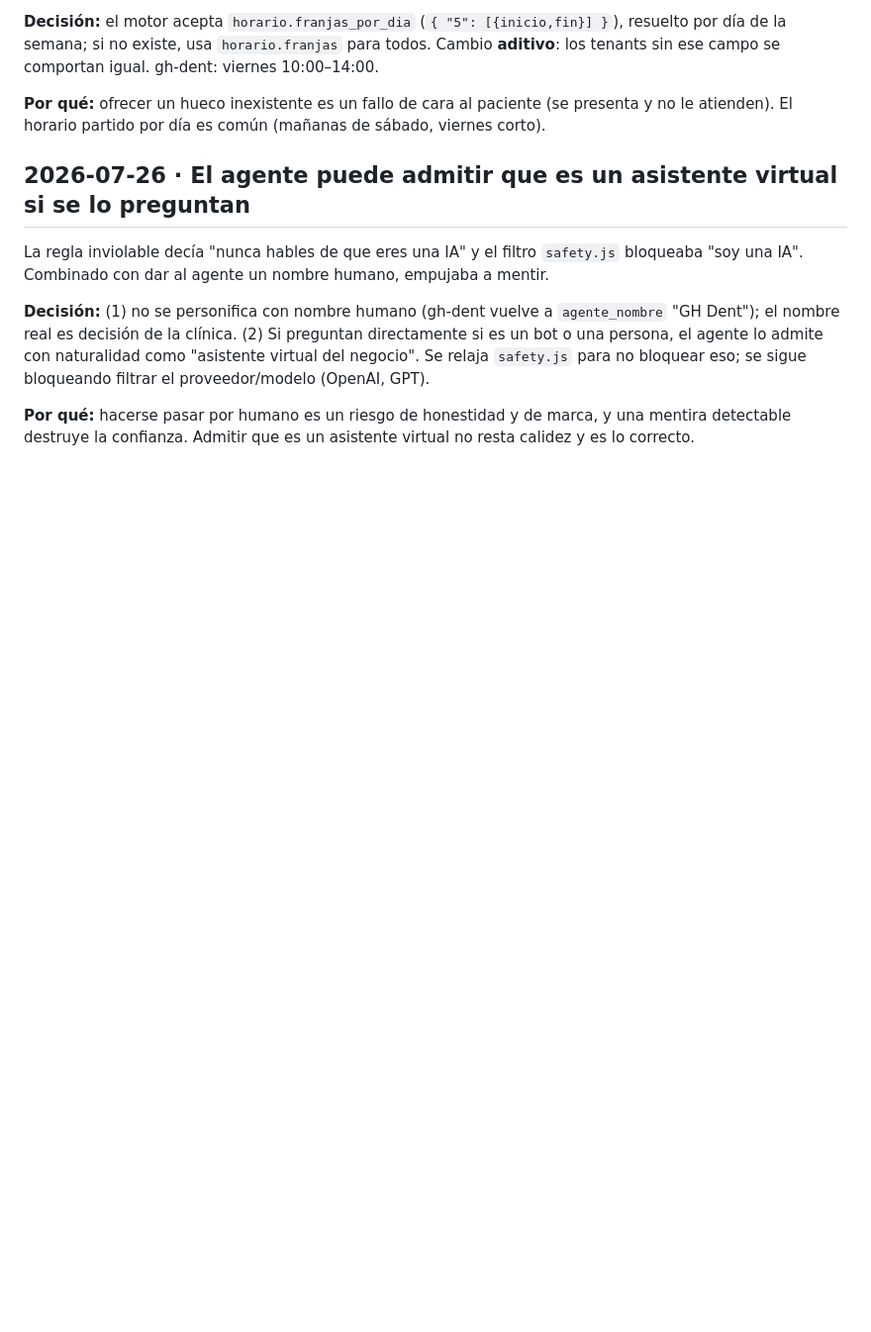
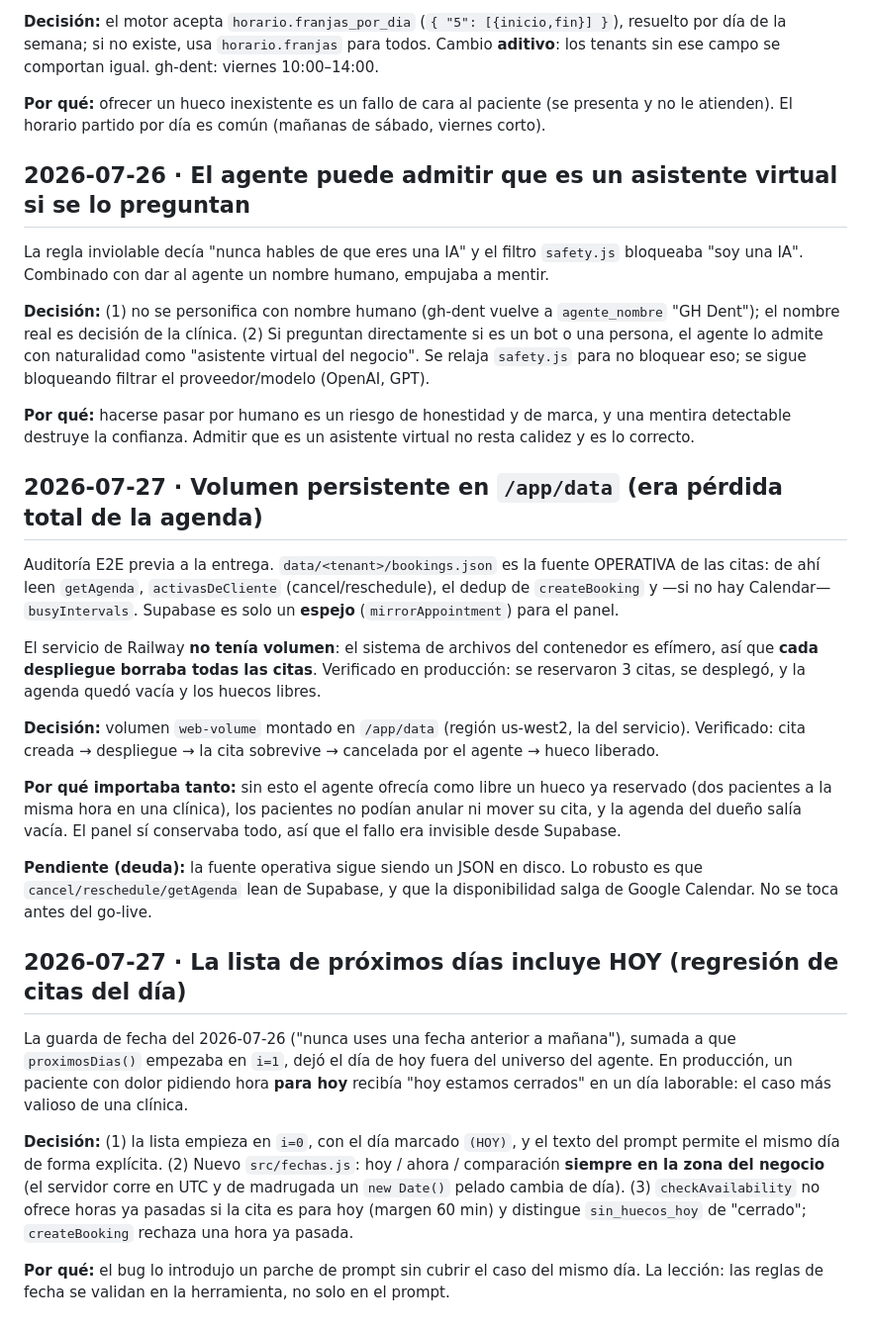
Before and after one commit to tsmluky/studio32-agent, a Markdown page: .ai/DECISIONS.md, the part around the change. Shown at 99% size. GitHub-like rendering; blank space fills up the shorter version.

Commit message:
.ai: volumen persistente montado y regresion de citas del dia documentados
Co-Authored-By: Claude Opus 4.8 <noreply@anthropic.com>

```diff
--- a/.ai/DECISIONS.md
+++ b/.ai/DECISIONS.md
@@ -264,3 +264,44 @@ proveedor/modelo (OpenAI, GPT).
 **Por qué:** hacerse pasar por humano es un riesgo de honestidad y de marca, y una
 mentira detectable destruye la confianza. Admitir que es un asistente virtual no resta
 calidez y es lo correcto.
+
+## 2026-07-27 · Volumen persistente en `/app/data` (era pérdida total de la agenda)
+
+Auditoría E2E previa a la entrega. `data/<tenant>/bookings.json` es la fuente
+OPERATIVA de las citas: de ahí leen `getAgenda`, `activasDeCliente`
+(cancel/reschedule), el dedup de `createBooking` y —si no hay Calendar—
+`busyIntervals`. Supabase es solo un **espejo** (`mirrorAppointment`) para el panel.
+
+El servicio de Railway **no tenía volumen**: el sistema de archivos del contenedor es
+efímero, así que **cada despliegue borraba todas las citas**. Verificado en producción:
+se reservaron 3 citas, se desplegó, y la agenda quedó vacía y los huecos libres.
+
+**Decisión:** volumen `web-volume` montado en `/app/data` (región us-west2, la del
+servicio). Verificado: cita creada → despliegue → la cita sobrevive → cancelada por el
+agente → hueco liberado.
+
+**Por qué importaba tanto:** sin esto el agente ofrecía como libre un hueco ya
+reservado (dos pacientes a la misma hora en una clínica), los pacientes no podían
+anular ni mover su cita, y la agenda del dueño salía vacía. El panel sí conservaba
+todo, así que el fallo era invisible desde Supabase.
+
+**Pendiente (deuda):** la fuente operativa sigue siendo un JSON en disco. Lo robusto
+es que `cancel/reschedule/getAgenda` lean de Supabase, y que la disponibilidad salga
+de Google Calendar. No se toca antes del go-live.
+
+## 2026-07-27 · La lista de próximos días incluye HOY (regresión de citas del día)
+
+La guarda de fecha del 2026-07-26 ("nunca uses una fecha anterior a mañana"), sumada a
+que `proximosDias()` empezaba en `i=1`, dejó el día de hoy fuera del universo del
+agente. En producción, un paciente con dolor pidiendo hora **para hoy** recibía "hoy
+estamos cerrados" en un día laborable: el caso más valioso de una clínica.
+
+**Decisión:** (1) la lista empieza en `i=0`, con el día marcado `(HOY)`, y el texto del
+prompt permite el mismo día de forma explícita. (2) Nuevo `src/fechas.js`: hoy / ahora
+/ comparación **siempre en la zona del negocio** (el servidor corre en UTC y de
+madrugada un `new Date()` pelado cambia de día). (3) `checkAvailability` no ofrece
+horas ya pasadas si la cita es para hoy (margen 60 min) y distingue `sin_huecos_hoy`
+de "cerrado"; `createBooking` rechaza una hora ya pasada.
+
+**Por qué:** el bug lo introdujo un parche de prompt sin cubrir el caso del mismo día.
+La lección: las reglas de fecha se validan en la herramienta, no solo en el prompt.
```
Also changed, not shown: .ai/STATE.md (+21 -6 lines).
